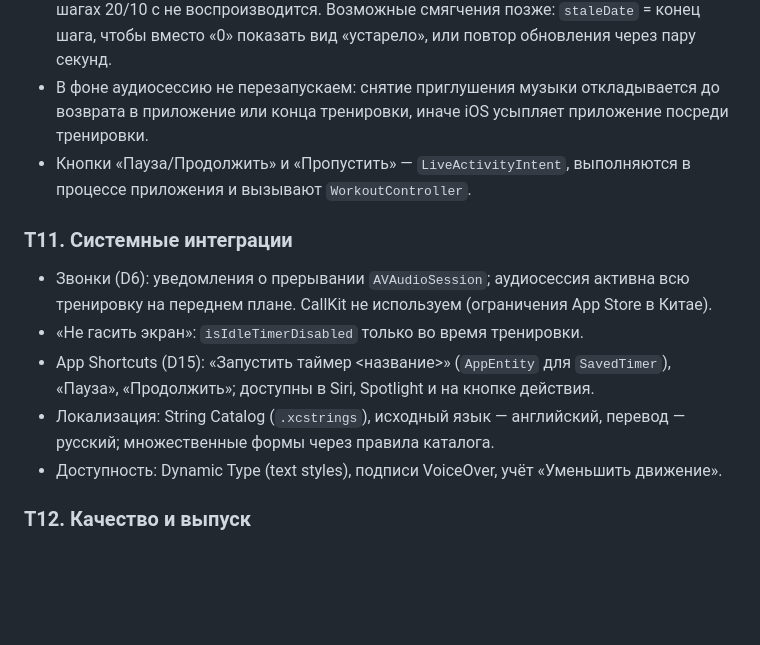
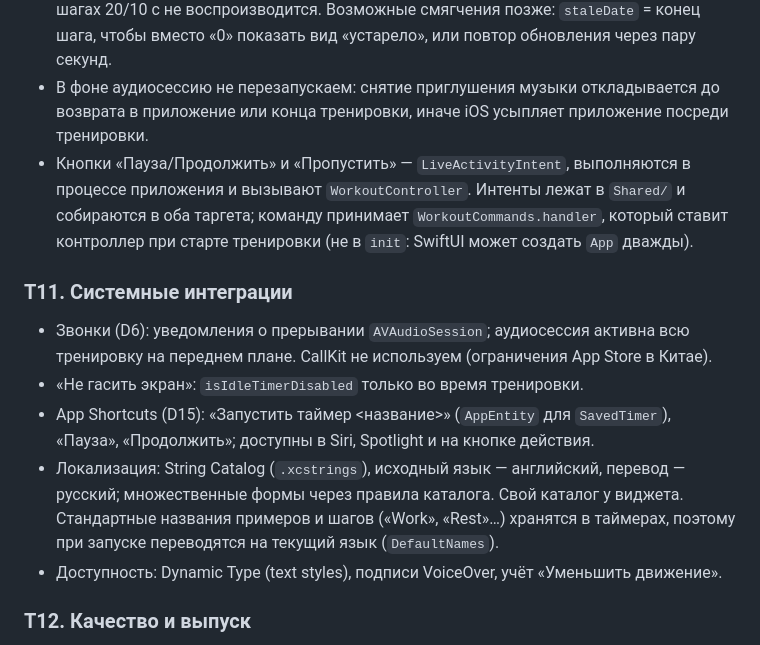
Before and after one commit to PersonaN1/SetLoop, a Markdown page: docs/TECH.md, the part around the change. Drawn GitHub-style; blank space fills up the shorter version.

Commit message:
Document Live Activity intents and default name localization
Co-Authored-By: Claude Opus 5.5 <noreply@anthropic.com>

```diff
--- a/docs/TECH.md
+++ b/docs/TECH.md
@@ -91,14 +91,14 @@
 - `ContentState`: тип шага (цвет), название, `endDate` или «пауза + остаток», сет/цикл, следующий шаг. Обновления локальные, без push и сервера.
 - Известное ограничение: iOS сама прореживает частые локальные обновления. При шагах по ~5 с примерно седьмое обновление подряд молча не показывается (`update` проходит без ошибки, отсчёт стоит на 0), хотя приложение живо и сигналы звучат; при шагах 20/10 с не воспроизводится. Возможные смягчения позже: `staleDate` = конец шага, чтобы вместо «0» показать вид «устарело», или повтор обновления через пару секунд.
 - В фоне аудиосессию не перезапускаем: снятие приглушения музыки откладывается до возврата в приложение или конца тренировки, иначе iOS усыпляет приложение посреди тренировки.
-- Кнопки «Пауза/Продолжить» и «Пропустить» — `LiveActivityIntent`, выполняются в процессе приложения и вызывают `WorkoutController`.
+- Кнопки «Пауза/Продолжить» и «Пропустить» — `LiveActivityIntent`, выполняются в процессе приложения и вызывают `WorkoutController`. Интенты лежат в `Shared/` и собираются в оба таргета; команду принимает `WorkoutCommands.handler`, который ставит контроллер при старте тренировки (не в `init`: SwiftUI может создать `App` дважды).
 
 ### T11. Системные интеграции
 
 - Звонки (D6): уведомления о прерывании `AVAudioSession`; аудиосессия активна всю тренировку на переднем плане. CallKit не используем (ограничения App Store в Китае).
 - «Не гасить экран»: `isIdleTimerDisabled` только во время тренировки.
 - App Shortcuts (D15): «Запустить таймер <название>» (`AppEntity` для `SavedTimer`), «Пауза», «Продолжить»; доступны в Siri, Spotlight и на кнопке действия.
-- Локализация: String Catalog (`.xcstrings`), исходный язык — английский, перевод — русский; множественные формы через правила каталога.
+- Локализация: String Catalog (`.xcstrings`), исходный язык — английский, перевод — русский; множественные формы через правила каталога. Свой каталог у виджета. Стандартные названия примеров и шагов («Work», «Rest»…) хранятся в таймерах, поэтому при запуске переводятся на текущий язык (`DefaultNames`).
 - Доступность: Dynamic Type (text styles), подписи VoiceOver, учёт «Уменьшить движение».
 
 ### T12. Качество и выпуск
```
